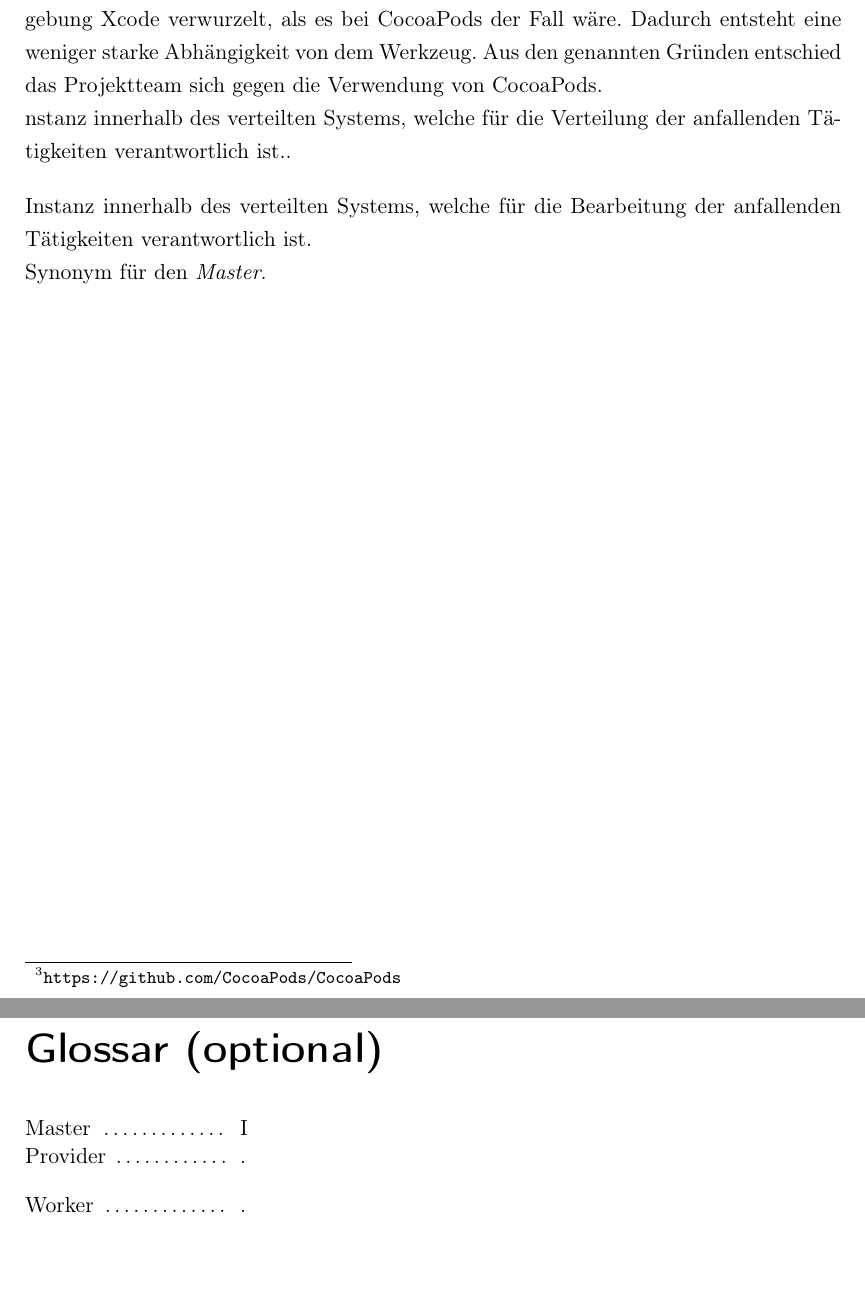
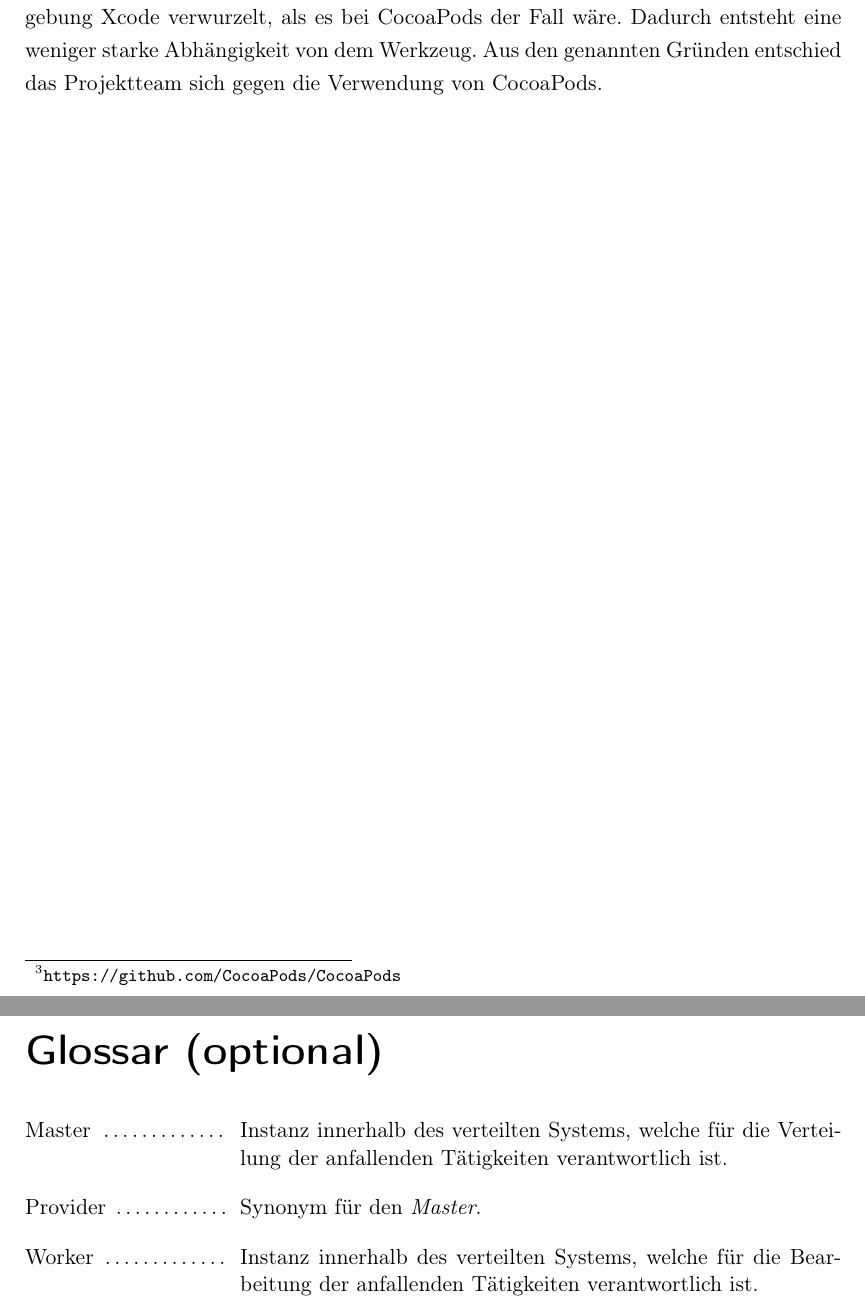
Before and after one commit to pixelskull/AVS-Project, a LaTeX book (Documentation/Doku_AVS.tex, which reads Documentation/chapter/einfuehrung.tex): two parts of pages 10 and 21 of 21, joined at a grey line, cut so that both start at the same text, the shorter picture padded with empty space. Compiled offline with pdfLaTeX.

Commit message:
Gloassar repariert

```diff
--- a/Documentation/chapter/einfuehrung.tex
+++ b/Documentation/chapter/einfuehrung.tex
@@ -129,10 +129,9 @@ Als alternativer Dependency-Manager hätte sich das Werkzeug \emph{CocoaPods}\fo
 %======================================================================
 %======================================================================
 % Eintraege ins Glossar
-\nomenclature{Master}Instanz innerhalb des verteilten Systems, welche für die Verteilung der anfallenden Tätigkeiten verantwortlich ist.{.\vspace{4mm}}
+\nomenclature{Master}{Instanz innerhalb des verteilten Systems, welche für die Verteilung der anfallenden Tätigkeiten verantwortlich ist.\vspace{4mm}}
 
-\nomenclature{Worker}{.\vspace{4mm}}
-Instanz innerhalb des verteilten Systems, welche für die Bearbeitung der anfallenden Tätigkeiten verantwortlich ist.
+\nomenclature{Worker}{Instanz innerhalb des verteilten Systems, welche für die Bearbeitung der anfallenden Tätigkeiten verantwortlich ist.\vspace{4mm}}
 
-\nomenclature{Provider}{.\vspace{4mm}}
-Synonym für den \emph{Master}.
+
+\nomenclature{Provider}{Synonym für den \emph{Master}.\vspace{4mm}}
```
Also changed, not shown: Documentation/Doku_AVS.pdf.
